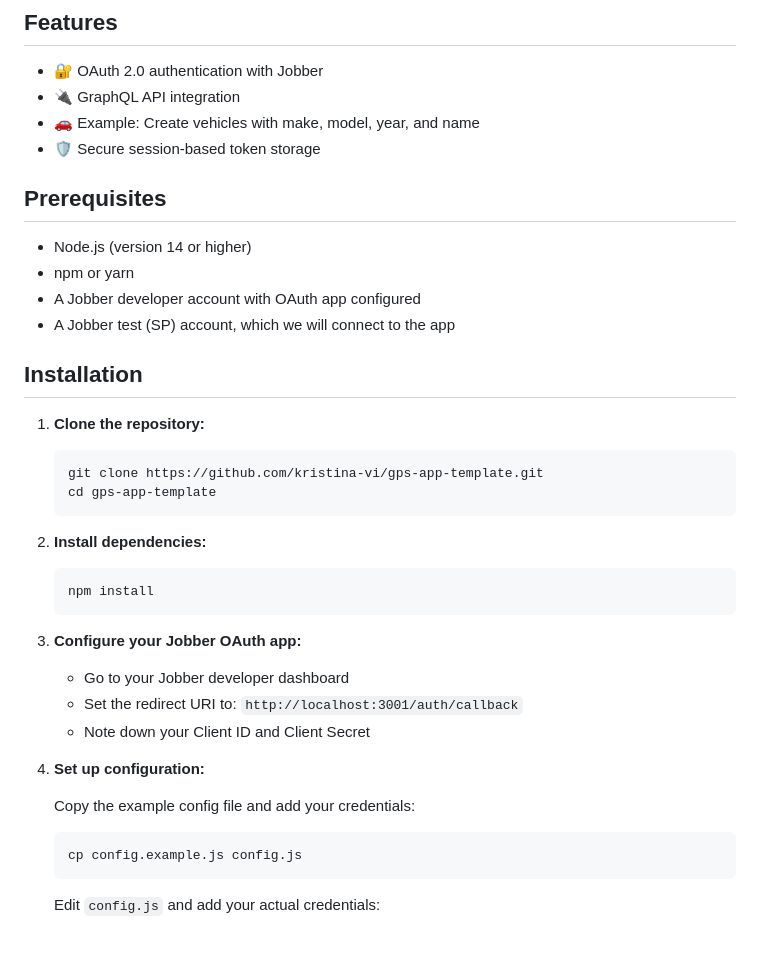
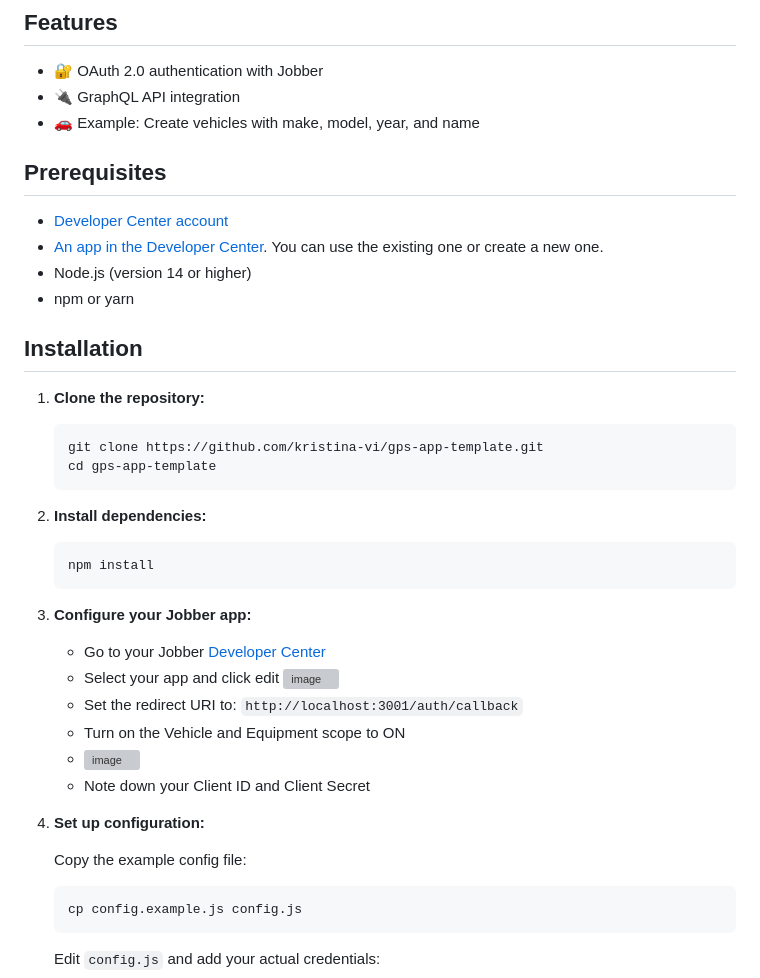
Before and after one commit to kristina-vi/gps-app-template, a Markdown page: README.md, the part around the change. Drawn GitHub-style; blank space fills up the shorter version; grey boxes are pictures that could not be loaded.

````diff
--- a/README.md
+++ b/README.md
@@ -7,14 +7,13 @@ A Node.js template for building applications that integrate with Jobber's API us
 - 🔐 OAuth 2.0 authentication with Jobber
 - 🔌 GraphQL API integration
 - 🚗 Example: Create vehicles with make, model, year, and name
-- 🛡️ Secure session-based token storage
 
 ## Prerequisites
 
+- [Developer Center account](https://developer.getjobber.com/)
+- [An app in the Developer Center](https://developer.getjobber.com/apps). You can use the existing one or create a new one.
 - Node.js (version 14 or higher)
 - npm or yarn
-- A Jobber developer account with OAuth app configured
-- A Jobber test (SP) account, which we will connect to the app
 
 ## Installation
 
@@ -31,15 +30,19 @@ A Node.js template for building applications that integrate with Jobber's API us
    npm install
    ```
 
-3. **Configure your Jobber OAuth app:**
+3. **Configure your Jobber app:**
 
-   - Go to your Jobber developer dashboard
+   - Go to your Jobber [Developer Center](https://developer.getjobber.com/apps)
+   - Select your app and click edit
+     ![image](https://github.com/user-attachments/assets/9fd648a4-73db-434e-a95e-c37d44733ca8)
    - Set the redirect URI to: `http://localhost:3001/auth/callback`
+   - Turn on the Vehicle and Equipment scope to ON
+   - ![image](https://github.com/user-attachments/assets/f51611ee-355f-4ec1-b917-7befceca985d)
    - Note down your Client ID and Client Secret
 
 4. **Set up configuration:**
 
-   Copy the example config file and add your credentials:
+   Copy the example config file:
 
    ```bash
    cp config.example.js config.js
````
